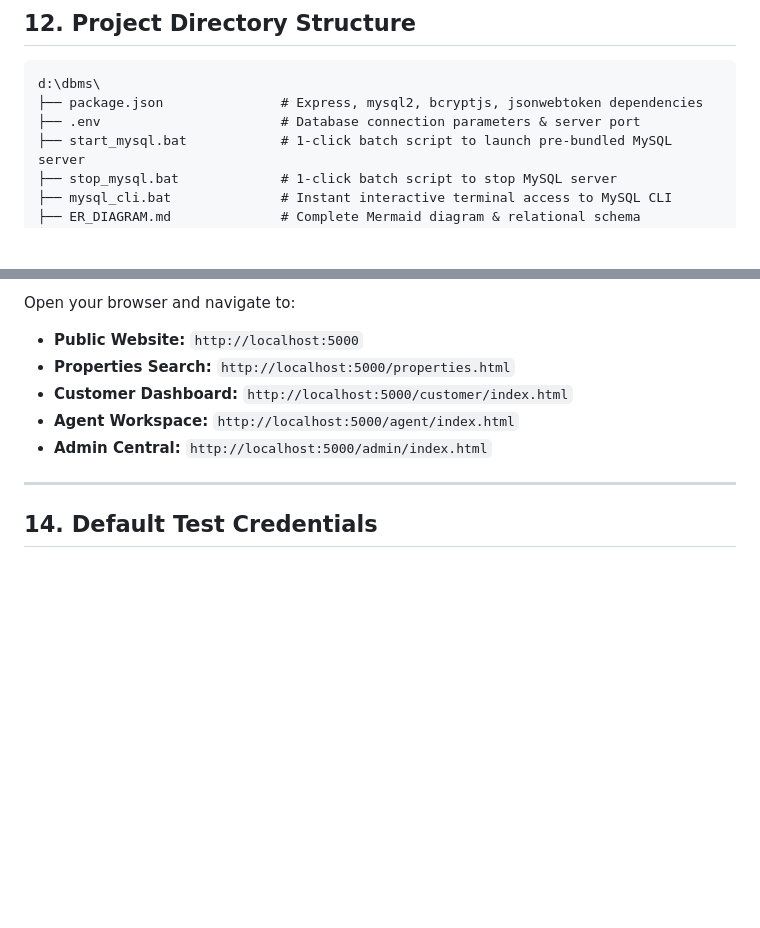
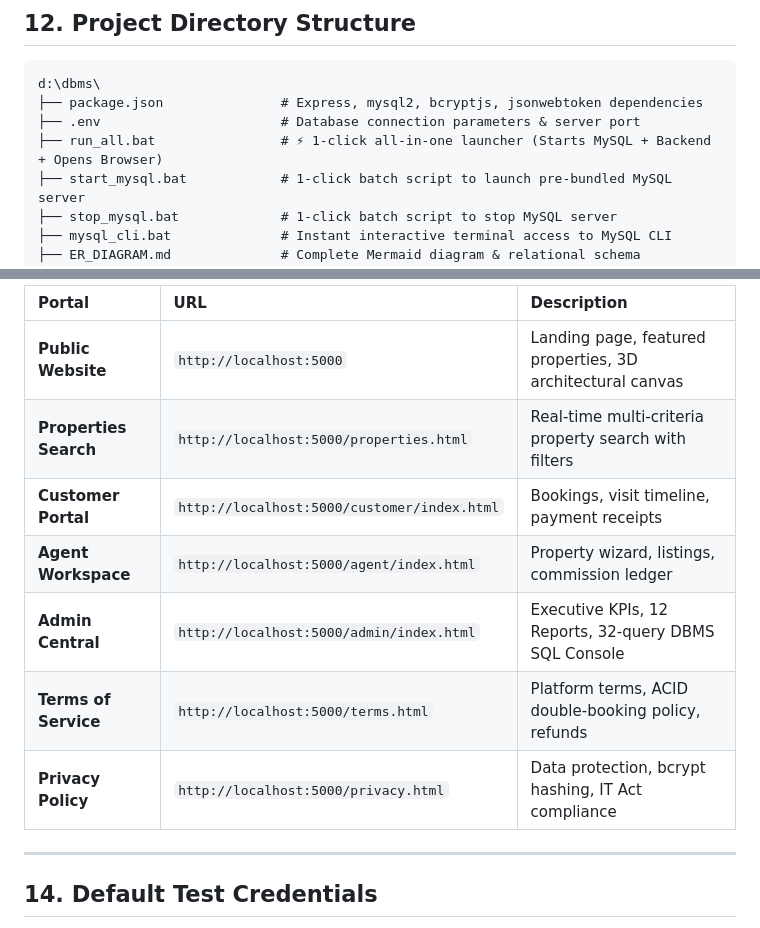
Before and after one commit to Mannat-sharmaa/rems, a Markdown page: README.md, 2 parts joined by grey strips. Rendered like a GitHub page; blank space fills up the shorter version.

```diff
--- a/README.md
+++ b/README.md
@@ -332,6 +332,7 @@ During presentation or viva, demonstrate this exact workflow:
 d:\dbms\
 ├── package.json               # Express, mysql2, bcryptjs, jsonwebtoken dependencies
 ├── .env                       # Database connection parameters & server port
+├── run_all.bat                # ⚡ 1-click all-in-one launcher (Starts MySQL + Backend + Opens Browser)
 ├── start_mysql.bat            # 1-click batch script to launch pre-bundled MySQL server
 ├── stop_mysql.bat             # 1-click batch script to stop MySQL server
 ├── mysql_cli.bat              # Instant interactive terminal access to MySQL CLI
@@ -435,10 +462,13 @@ The server will start on **`http://localhost:5000`**.
 
-Open your browser and navigate to:
-* **Public Website:** `http://localhost:5000`
-* **Properties Search:** `http://localhost:5000/properties.html`
-* **Customer Dashboard:** `http://localhost:5000/customer/index.html`
-* **Agent Workspace:** `http://localhost:5000/agent/index.html`
-* **Admin Central:** `http://localhost:5000/admin/index.html`
+| Portal | URL | Description |
+| :--- | :--- | :--- |
+| **Public Website** | `http://localhost:5000` | Landing page, featured properties, 3D architectural canvas |
+| **Properties Search** | `http://localhost:5000/properties.html` | Real-time multi-criteria property search with filters |
+| **Customer Portal** | `http://localhost:5000/customer/index.html` | Bookings, visit timeline, payment receipts |
+| **Agent Workspace** | `http://localhost:5000/agent/index.html` | Property wizard, listings, commission ledger |
+| **Admin Central** | `http://localhost:5000/admin/index.html` | Executive KPIs, 12 Reports, 32-query DBMS SQL Console |
+| **Terms of Service** | `http://localhost:5000/terms.html` | Platform terms, ACID double-booking policy, refunds |
+| **Privacy Policy** | `http://localhost:5000/privacy.html` | Data protection, bcrypt hashing, IT Act compliance |
 
 ---
 
```
Also changed, not shown: other parts of README.md (+52 -26 lines).
